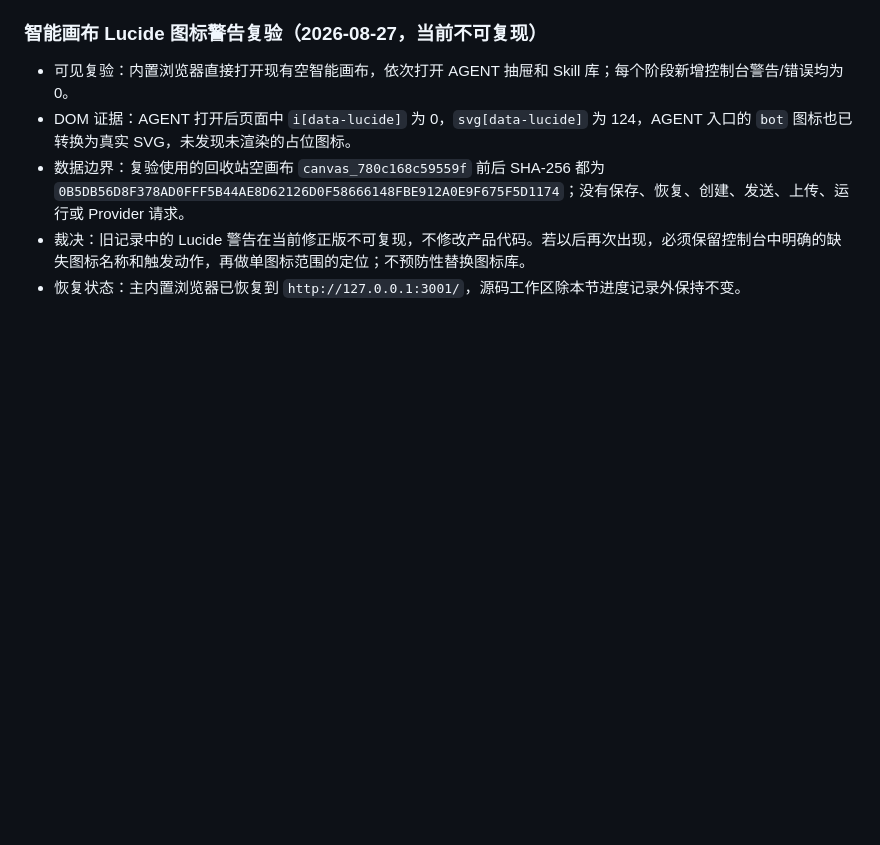
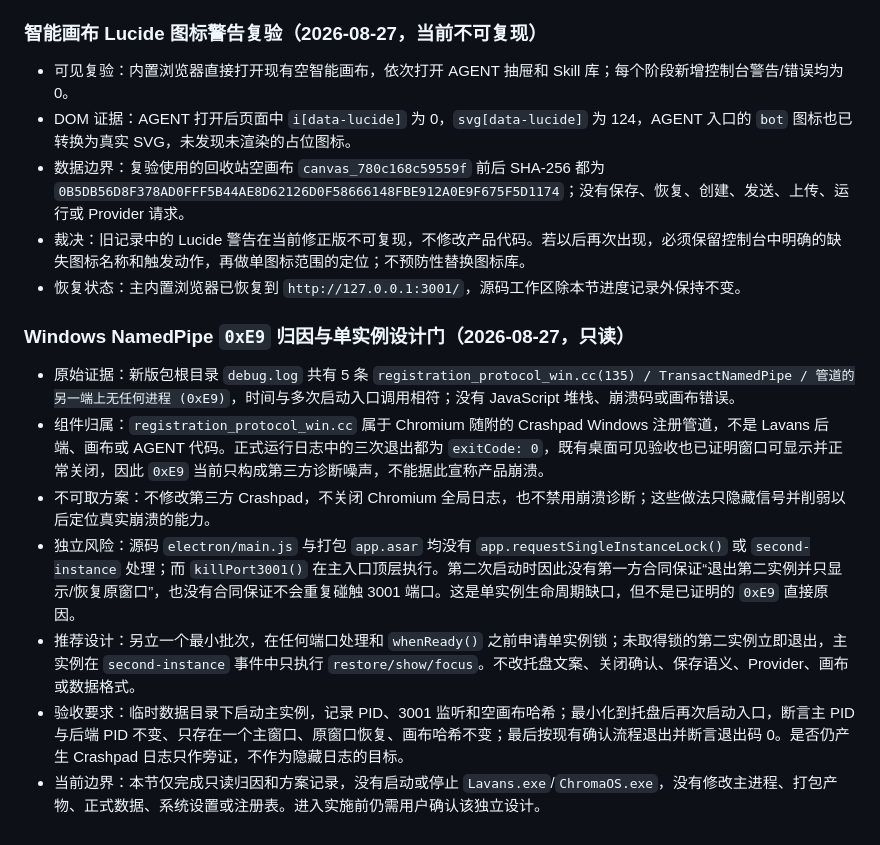
Before and after one commit to liamwong-1987/Lavans-Development-Backup, a Markdown page: docs/progress.md, the part around the change. Drawn GitHub-style; blank space fills up the shorter version.

Commit message:
docs: diagnose Windows pipe log

```diff
--- a/docs/progress.md
+++ b/docs/progress.md
@@ -641,3 +641,13 @@
 - 数据边界：复验使用的回收站空画布 `canvas_780c168c59559f` 前后 SHA-256 都为 `0B5DB56D8F378AD0FFF5B44AE8D62126D0F58666148FBE912A0E9F675F5D1174`；没有保存、恢复、创建、发送、上传、运行或 Provider 请求。
 - 裁决：旧记录中的 Lucide 警告在当前修正版不可复现，不修改产品代码。若以后再次出现，必须保留控制台中明确的缺失图标名称和触发动作，再做单图标范围的定位；不预防性替换图标库。
 - 恢复状态：主内置浏览器已恢复到 `http://127.0.0.1:3001/`，源码工作区除本节进度记录外保持不变。
+
+### Windows NamedPipe `0xE9` 归因与单实例设计门（2026-08-27，只读）
+
+- 原始证据：新版包根目录 `debug.log` 共有 5 条 `registration_protocol_win.cc(135) / TransactNamedPipe / 管道的另一端上无任何进程 (0xE9)`，时间与多次启动入口调用相符；没有 JavaScript 堆栈、崩溃码或画布错误。
+- 组件归属：`registration_protocol_win.cc` 属于 Chromium 随附的 Crashpad Windows 注册管道，不是 Lavans 后端、画布或 AGENT 代码。正式运行日志中的三次退出都为 `exitCode: 0`，既有桌面可见验收也已证明窗口可显示并正常关闭，因此 `0xE9` 当前只构成第三方诊断噪声，不能据此宣称产品崩溃。
+- 不可取方案：不修改第三方 Crashpad，不关闭 Chromium 全局日志，也不禁用崩溃诊断；这些做法只隐藏信号并削弱以后定位真实崩溃的能力。
+- 独立风险：源码 `electron/main.js` 与打包 `app.asar` 均没有 `app.requestSingleInstanceLock()` 或 `second-instance` 处理；而 `killPort3001()` 在主入口顶层执行。第二次启动时因此没有第一方合同保证“退出第二实例并只显示/恢复原窗口”，也没有合同保证不会重复碰触 3001 端口。这是单实例生命周期缺口，但不是已证明的 `0xE9` 直接原因。
+- 推荐设计：另立一个最小批次，在任何端口处理和 `whenReady()` 之前申请单实例锁；未取得锁的第二实例立即退出，主实例在 `second-instance` 事件中只执行 `restore/show/focus`。不改托盘文案、关闭确认、保存语义、Provider、画布或数据格式。
+- 验收要求：临时数据目录下启动主实例，记录 PID、3001 监听和空画布哈希；最小化到托盘后再次启动入口，断言主 PID 与后端 PID 不变、只存在一个主窗口、原窗口恢复、画布哈希不变；最后按现有确认流程退出并断言退出码 0。是否仍产生 Crashpad 日志只作旁证，不作为隐藏日志的目标。
+- 当前边界：本节仅完成只读归因和方案记录，没有启动或停止 `Lavans.exe`/`ChromaOS.exe`，没有修改主进程、打包产物、正式数据、系统设置或注册表。进入实施前仍需用户确认该独立设计。
```
